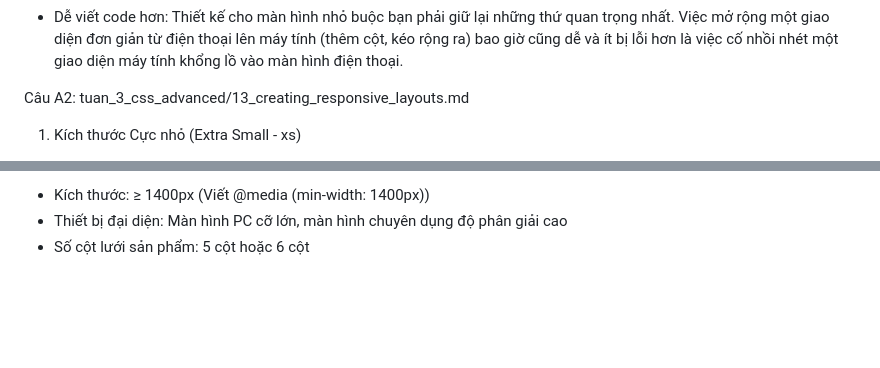
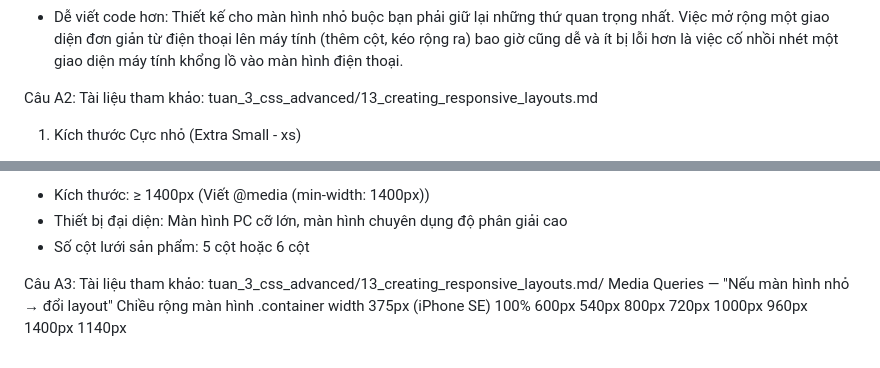
Before and after one commit to tung23062006-debug/CSE391_CaoThanhTung_2451160846, a Markdown page: PBT_05/answers.md, 2 parts joined by grey strips. Rendered like a GitHub page; blank space fills up the shorter version.

Commit message:
PBT_05: Update phần A (bài A3)

```diff
--- a/PBT_05/answers.md
+++ b/PBT_05/answers.md
@@ -65,7 +65,7 @@ Câu 1: Tài liệu tham chiếu : tuan_3_css_advanced/13_creating_responsive_la
 - Hầu hết mọi người dùng điện thoại: Hiện nay người ta lướt web bằng điện thoại là chính. Vì vậy, cái gì nhiều người dùng hơn thì mình ưu tiên làm tốt trước.
 - Dễ viết code hơn: Thiết kế cho màn hình nhỏ buộc bạn phải giữ lại những thứ quan trọng nhất. Việc mở rộng một giao diện đơn giản từ điện thoại lên máy tính (thêm cột, kéo rộng ra) bao giờ cũng dễ và ít bị lỗi hơn là việc cố nhồi nhét một giao diện máy tính khổng lồ vào màn hình điện thoại.
 
-Câu A2: tuan_3_css_advanced/13_creating_responsive_layouts.md
+Câu A2: Tài liệu tham khảo: tuan_3_css_advanced/13_creating_responsive_layouts.md
 1. Kích thước Cực nhỏ (Extra Small - xs)
 - Kích thước: < 576px (CSS mặc định, không cần viết media query nếu làm theo Mobile-First)
 - Thiết bị đại diện: Điện thoại di động đứng (iPhone 13/14/15, Samsung Galaxy...)
@@ -95,3 +95,11 @@ Câu A2: tuan_3_css_advanced/13_creating_responsive_layouts.md
 - Kích thước: ≥ 1400px (Viết @media (min-width: 1400px))
 - Thiết bị đại diện: Màn hình PC cỡ lớn, màn hình chuyên dụng độ phân giải cao
 - Số cột lưới sản phẩm: 5 cột hoặc 6 cột
+
+Câu A3: Tài liệu tham khảo: tuan_3_css_advanced/13_creating_responsive_layouts.md/ Media Queries — "Nếu màn hình nhỏ → đổi layout"
+Chiều rộng màn hình	    .container width
+375px (iPhone SE)	           100%
+600px	                       540px
+800px                          720px
+1000px	                       960px
+1400px	                       1140px
```
